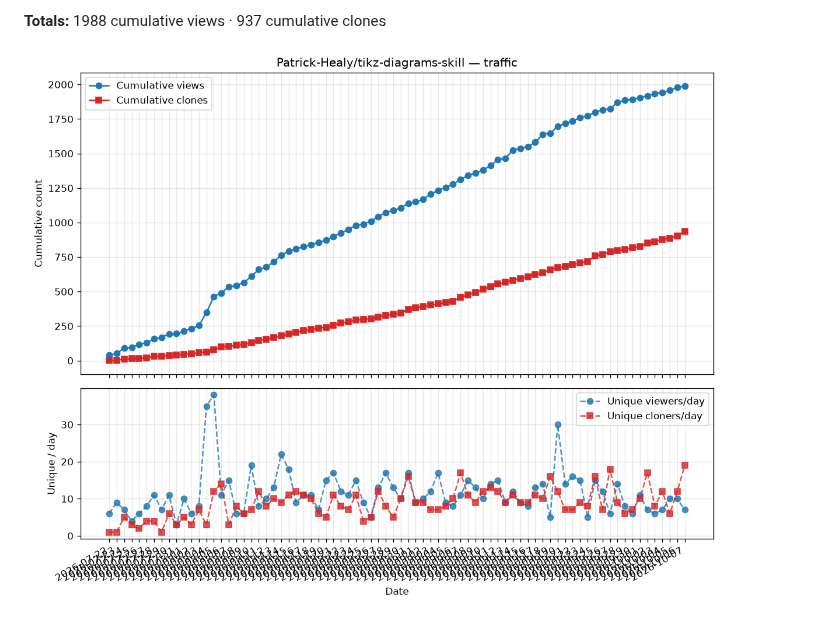
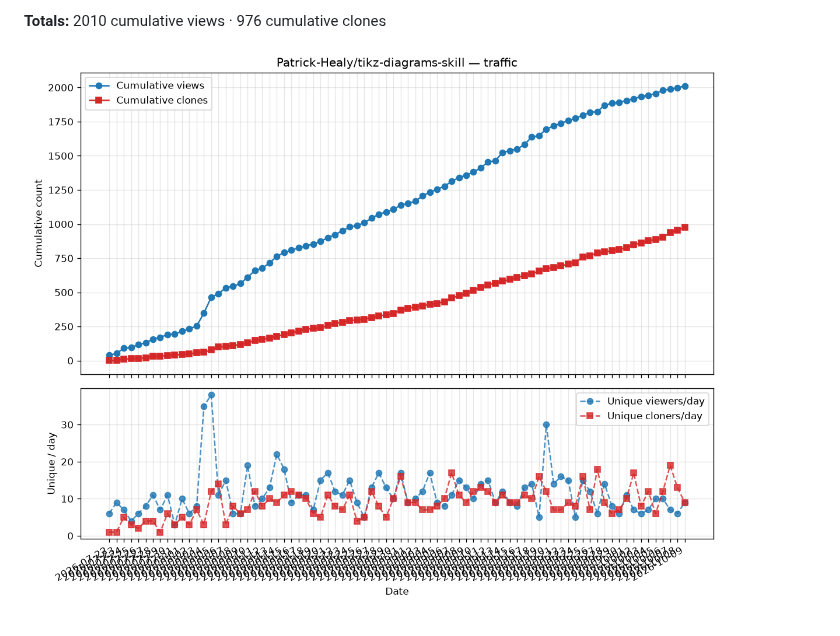
Before and after one commit to Patrick-Healy/tikz-diagrams-skill, a Markdown page: traffic/TRAFFIC.md, the part around one of its changes. Rendered like a GitHub page; pictures changed too: traffic/cumulative.png.

Commit message:
chore: update traffic stats [skip ci]

```diff
--- a/traffic/TRAFFIC.md
+++ b/traffic/TRAFFIC.md
@@ -87,4 +89,4 @@ window, so cross-day sums would double-count returning visitors).
 
-**Totals:** 1988 cumulative views · 937 cumulative clones
+**Totals:** 2010 cumulative views · 976 cumulative clones
 
 ![cumulative traffic](cumulative.png)
```
Also changed, not shown: other parts of traffic/TRAFFIC.md (+2 -0 lines), 2 other files.
